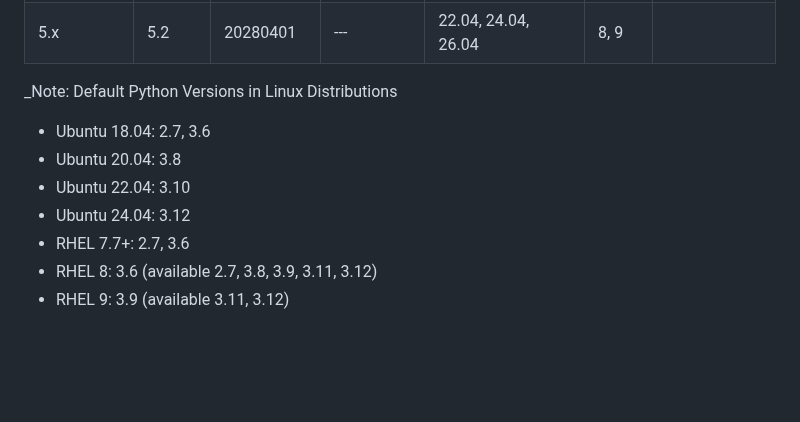
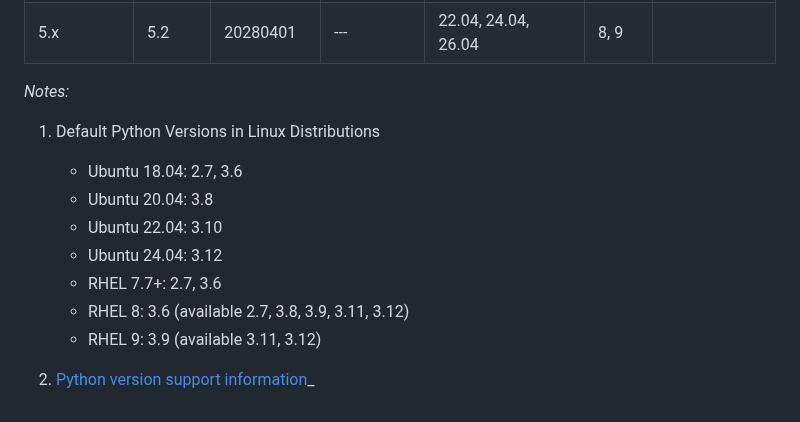
Before and after one commit to lixinzhan/SuperDoCS, a Markdown page: README.md, the part around the change. Drawn GitHub-style; blank space fills up the shorter version.

```diff
--- a/README.md
+++ b/README.md
@@ -101,7 +101,9 @@ python3 manage.py migrate
    | 4.x       | 4.2    | 20260401    | 3.8-3.12     | 20.04, 22.04, 24.04 | 8, 9    | |
    | 5.x       | 5.2    | 20280401    | ---          | 22.04, 24.04, 26.04 | 8, 9    | |
 
-   _Note: Default Python Versions in Linux Distributions
+   _Notes:_
+
+1. Default Python Versions in Linux Distributions
 
    - Ubuntu 18.04: 2.7, 3.6
    - Ubuntu 20.04: 3.8
@@ -110,3 +112,5 @@ python3 manage.py migrate
    - RHEL 7.7+: 2.7, 3.6
    - RHEL 8: 3.6 (available 2.7, 3.8, 3.9, 3.11, 3.12)
    - RHEL 9: 3.9 (available 3.11, 3.12)
+
+2. [Python version support information](https://devguide.python.org/versions/)_
```
